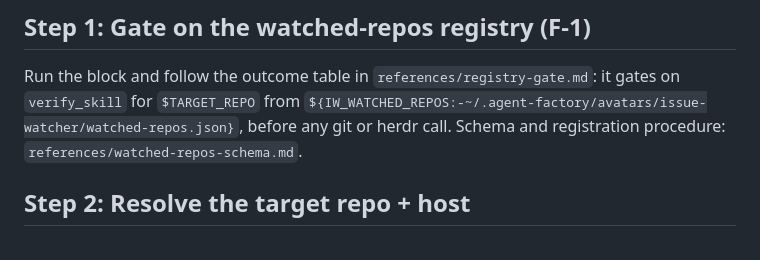
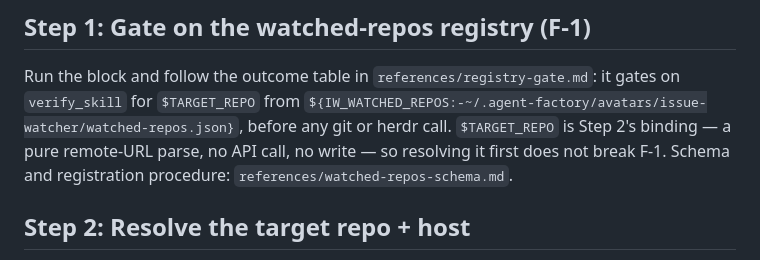
Before and after one commit to dEitY719/gh-verify-skills, a Markdown page: skills/post-merge-verify/SKILL.md, the part around the change. Drawn GitHub-style.

Commit message:
docs(post-merge-verify): state the gate's TARGET_REPO precondition
codex's review of the previous head read Step 1's gate as querying
`$TARGET_REPO` before Step 2 binds it, and concluded a standalone run would
match no registry entry and silently skip verification. The ordering is real
and pre-dates the #1 split, but it is a documentation wart rather than a code
path: the only executable copy of this gate is the first fence of
`references/dispatch.sh.md`, whose header already states it expects
`PR_NUMBER`, `TARGET_REPO` and `TARGET_HOST` bound, and `gh-pr:merge` Step 5
sources it after its own Step 2 has bound them.

So say it where the block lives instead of renumbering the steps. The reason
the gate is documented "first" is F-1 — no git call, no herdr call, no output
for an unwatched repo — and Step 2 does not threaten that promise: it parses
one remote URL, makes no API call and writes nothing. Both files now say so.

Refs the codex BLOCKER on e9e6ba6.
Co-Authored-By: Claude Opus 5 (1M context) <noreply@anthropic.com>
Claude-Session: https://claude.ai/code/session_01WGj56ECCXjU7udoD8JNW7o

```diff
--- a/skills/post-merge-verify/SKILL.md
+++ b/skills/post-merge-verify/SKILL.md
@@ -40,7 +40,9 @@ checkout: verifying stale code proves nothing, so that stops the run.
 Run the block and follow the outcome table in `references/registry-gate.md`:
 it gates on `verify_skill` for `$TARGET_REPO` from
 `${IW_WATCHED_REPOS:-~/.agent-factory/avatars/issue-watcher/watched-repos.json}`,
-before any git or herdr call. Schema and registration procedure:
+before any git or herdr call. `$TARGET_REPO` is Step 2's binding — a pure
+remote-URL parse, no API call, no write — so resolving it first does not
+break F-1. Schema and registration procedure:
 `references/watched-repos-schema.md`.
 
 ## Step 2: Resolve the target repo + host
```
Also changed, not shown: 1 other file.
